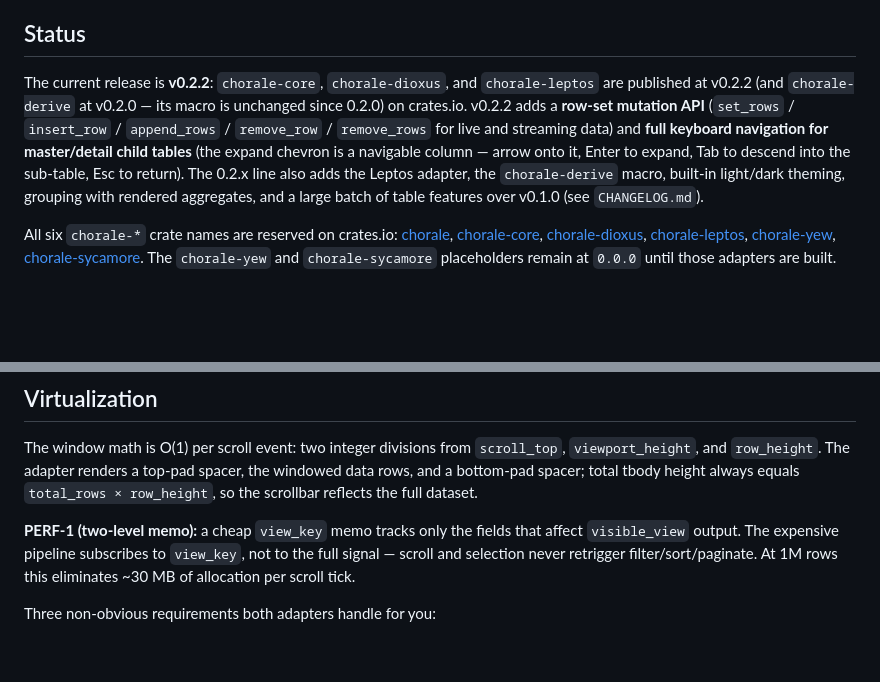
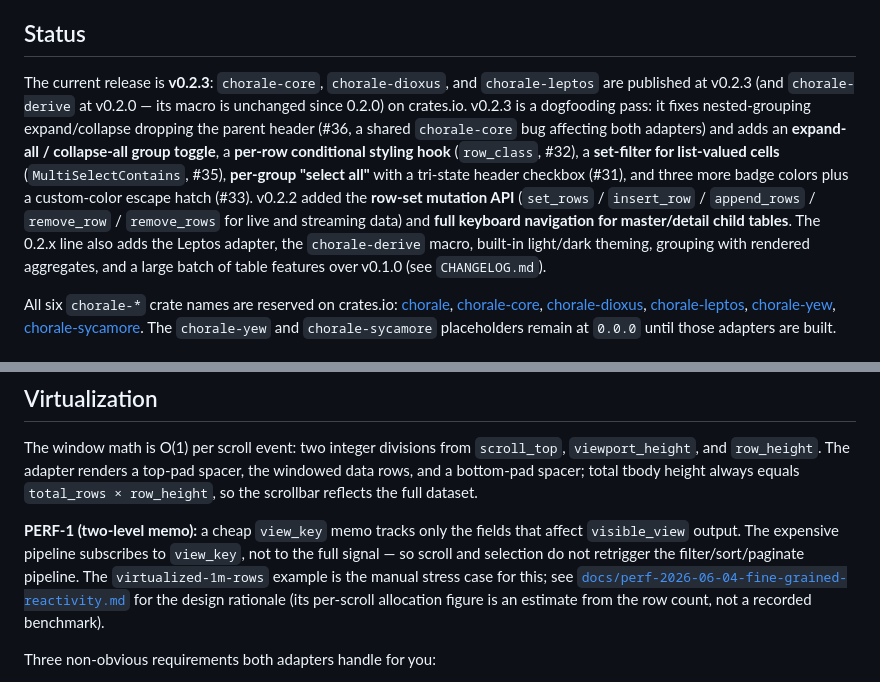
Before and after one commit to zernst3/rust-chorale, a Markdown page: README.md, 2 parts joined by grey strips. GitHub-like rendering; blank space fills up the shorter version.

Commit message:
docs: update README to v0.2.3 + scope the virtualization perf claim to what's demonstrated
The v0.2.3 release commit updated the CHANGELOG and landing page but missed the
README "Status" intro, which still said "The current release is v0.2.2" — even
though all three crates are published at 0.2.3 on crates.io. That stale line is
what made an external review report the library as still on 0.2.2. Refresh it
with the v0.2.3 surface (#36 nested-grouping fix + #31/#32/#33/#35 features).

Also scope the PERF-1 virtualization claim to the demonstrable mechanism (scroll/
selection do not retrigger the pipeline) and drop the stated "~30 MB per scroll
tick": that figure is an estimate derived from the row count in the design doc,
not a recorded benchmark, so the README now points to the doc and labels it as an
estimate rather than asserting it as a measured result.

Co-Authored-By: Claude Opus 4.8 <noreply@anthropic.com>

```diff
--- a/README.md
+++ b/README.md
@@ -15,16 +15,20 @@ planned for future releases. Inspired by
 
 ## Status
 
-The current release is **v0.2.2**: `chorale-core`, `chorale-dioxus`, and
-`chorale-leptos` are published at v0.2.2 (and `chorale-derive` at v0.2.0 — its
-macro is unchanged since 0.2.0) on crates.io. v0.2.2 adds a **row-set mutation
-API** (`set_rows` / `insert_row` / `append_rows` / `remove_row` / `remove_rows`
-for live and streaming data) and **full keyboard navigation for master/detail
-child tables** (the expand chevron is a navigable column — arrow onto it, Enter
-to expand, Tab to descend into the sub-table, Esc to return). The 0.2.x line
-also adds the Leptos adapter, the `chorale-derive` macro, built-in light/dark
-theming, grouping with rendered aggregates, and a large batch of table features
-over v0.1.0 (see `CHANGELOG.md`).
+The current release is **v0.2.3**: `chorale-core`, `chorale-dioxus`, and
+`chorale-leptos` are published at v0.2.3 (and `chorale-derive` at v0.2.0 — its
+macro is unchanged since 0.2.0) on crates.io. v0.2.3 is a dogfooding pass:
+it fixes nested-grouping expand/collapse dropping the parent header (#36, a
+shared `chorale-core` bug affecting both adapters) and adds an **expand-all /
+collapse-all group toggle**, a **per-row conditional styling hook** (`row_class`,
+#32), a **set-filter for list-valued cells** (`MultiSelectContains`, #35),
+**per-group "select all"** with a tri-state header checkbox (#31), and three
+more badge colors plus a custom-color escape hatch (#33). v0.2.2 added the
+**row-set mutation API** (`set_rows` / `insert_row` / `append_rows` / `remove_row`
+/ `remove_rows` for live and streaming data) and **full keyboard navigation for
+master/detail child tables**. The 0.2.x line also adds the Leptos adapter, the
+`chorale-derive` macro, built-in light/dark theming, grouping with rendered
+aggregates, and a large batch of table features over v0.1.0 (see `CHANGELOG.md`).
 
 All six `chorale-*` crate names are reserved on crates.io:
 [chorale](https://crates.io/crates/chorale),
@@ -462,9 +466,12 @@ reflects the full dataset.
 
 **PERF-1 (two-level memo):** a cheap `view_key` memo tracks only the fields
 that affect `visible_view` output. The expensive pipeline subscribes to
-`view_key`, not to the full signal — scroll and selection never retrigger
-filter/sort/paginate. At 1M rows this eliminates ~30 MB of allocation per
-scroll tick.
+`view_key`, not to the full signal — so scroll and selection do not retrigger
+the filter/sort/paginate pipeline. The `virtualized-1m-rows` example is the
+manual stress case for this; see
+[`docs/perf-2026-06-04-fine-grained-reactivity.md`](docs/perf-2026-06-04-fine-grained-reactivity.md)
+for the design rationale (its per-scroll allocation figure is an estimate from
+the row count, not a recorded benchmark).
 
 Three non-obvious requirements both adapters handle for you:
 
```
